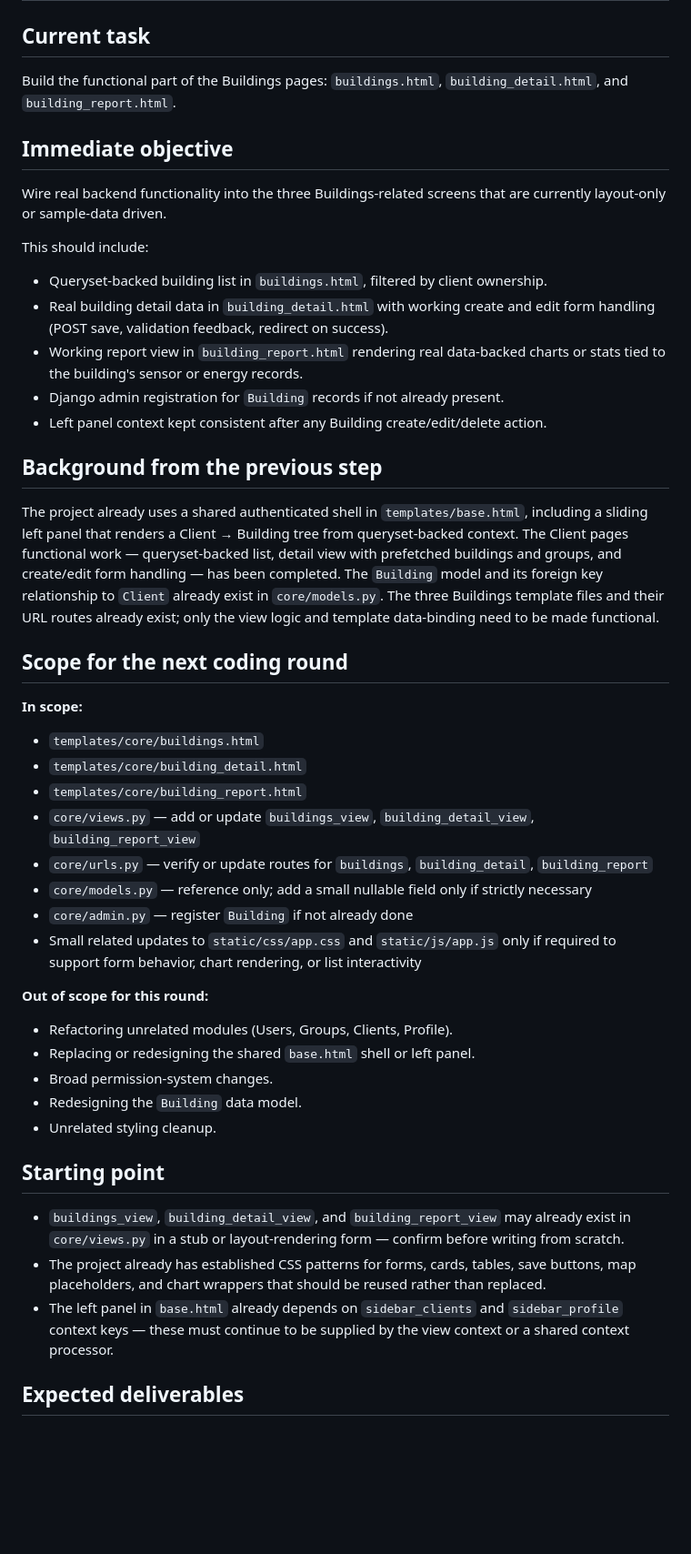
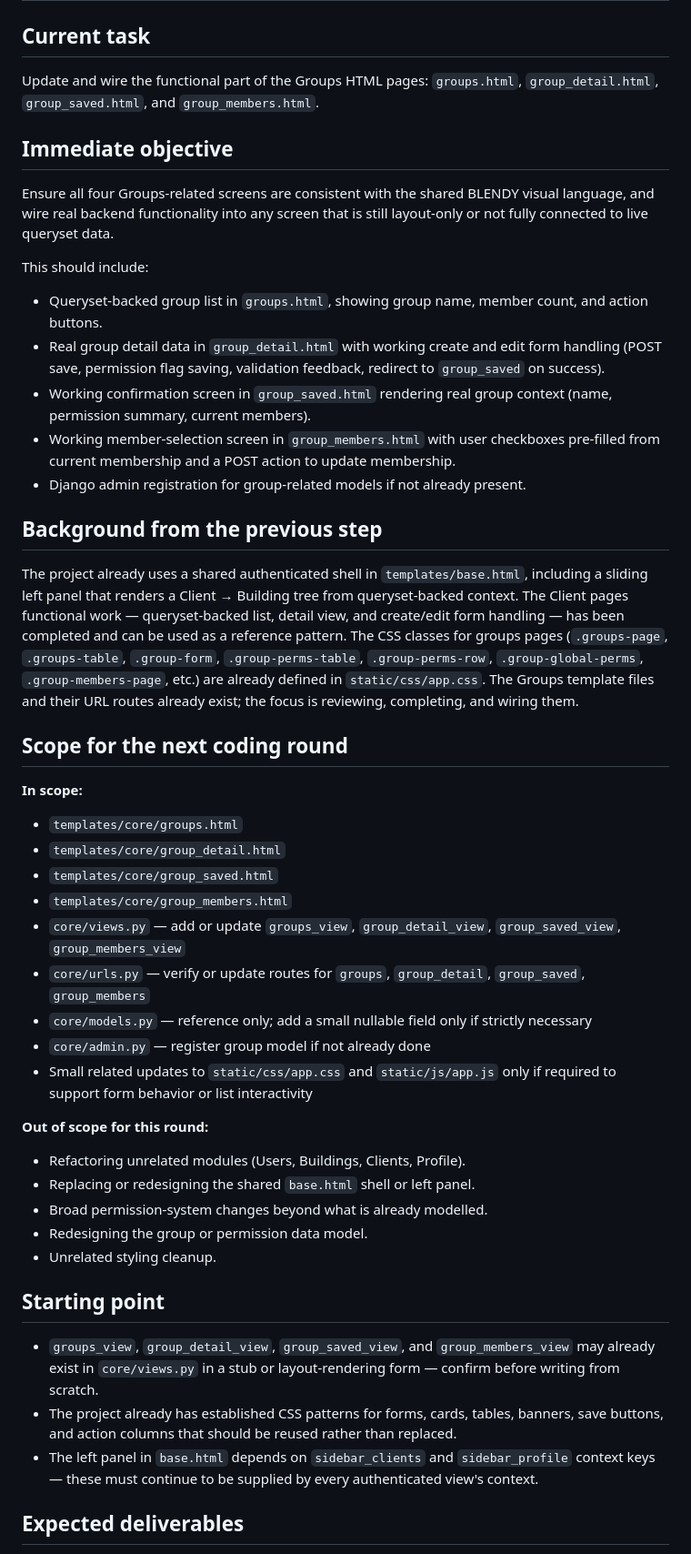
Before and after one commit to ConfitureCheung/Kaizen_2.0, a Markdown page: Markdown/TASK.md, the part around one of its changes. Shown at 91% size. Drawn GitHub-style; blank space fills up the shorter version.

Commit message:
docs: update TASK.md — current task is Groups HTML pages

```diff
--- a/Markdown/TASK.md
+++ b/Markdown/TASK.md
@@ -1,46 +1,47 @@
 # TASK
 
 ## Current task
-Build the functional part of the Buildings pages: `buildings.html`, `building_detail.html`, and `building_report.html`.
+Update and wire the functional part of the Groups HTML pages: `groups.html`, `group_detail.html`, `group_saved.html`, and `group_members.html`.
 
 ## Immediate objective
-Wire real backend functionality into the three Buildings-related screens that are currently layout-only or sample-data driven.
+Ensure all four Groups-related screens are consistent with the shared BLENDY visual language, and wire real backend functionality into any screen that is still layout-only or not fully connected to live queryset data.
 
 This should include:
-- Queryset-backed building list in `buildings.html`, filtered by client ownership.
-- Real building detail data in `building_detail.html` with working create and edit form handling (POST save, validation feedback, redirect on success).
-- Working report view in `building_report.html` rendering real data-backed charts or stats tied to the building's sensor or energy records.
-- Django admin registration for `Building` records if not already present.
-- Left panel context kept consistent after any Building create/edit/delete action.
+- Queryset-backed group list in `groups.html`, showing group name, member count, and action buttons.
+- Real group detail data in `group_detail.html` with working create and edit form handling (POST save, permission flag saving, validation feedback, redirect to `group_saved` on success).
+- Working confirmation screen in `group_saved.html` rendering real group context (name, permission summary, current members).
+- Working member-selection screen in `group_members.html` with user checkboxes pre-filled from current membership and a POST action to update membership.
+- Django admin registration for group-related models if not already present.
 
 ## Background from the previous step
 The project already uses a shared authenticated shell in `templates/base.html`, including a sliding left panel that renders a Client → Building tree from queryset-backed context.
-The Client pages functional work — queryset-backed list, detail view with prefetched buildings and groups, and create/edit form handling — has been completed.
-The `Building` model and its foreign key relationship to `Client` already exist in `core/models.py`.
-The three Buildings template files and their URL routes already exist; only the view logic and template data-binding need to be made functional.
+The Client pages functional work — queryset-backed list, detail view, and create/edit form handling — has been completed and can be used as a reference pattern.
+The CSS classes for groups pages (`.groups-page`, `.groups-table`, `.group-form`, `.group-perms-table`, `.group-perms-row`, `.group-global-perms`, `.group-members-page`, etc.) are already defined in `static/css/app.css`.
+The Groups template files and their URL routes already exist; the focus is reviewing, completing, and wiring them.
 
 ## Scope for the next coding round
 
 **In scope:**
-- `templates/core/buildings.html`
-- `templates/core/building_detail.html`
-- `templates/core/building_report.html`
-- `core/views.py` — add or update `buildings_view`, `building_detail_view`, `building_report_view`
-- `core/urls.py` — verify or update routes for `buildings`, `building_detail`, `building_report`
+- `templates/core/groups.html`
+- `templates/core/group_detail.html`
+- `templates/core/group_saved.html`
+- `templates/core/group_members.html`
+- `core/views.py` — add or update `groups_view`, `group_detail_view`, `group_saved_view`, `group_members_view`
+- `core/urls.py` — verify or update routes for `groups`, `group_detail`, `group_saved`, `group_members`
 - `core/models.py` — reference only; add a small nullable field only if strictly necessary
-- `core/admin.py` — register `Building` if not already done
-- Small related updates to `static/css/app.css` and `static/js/app.js` only if required to support form behavior, chart rendering, or list interactivity
+- `core/admin.py` — register group model if not already done
+- Small related updates to `static/css/app.css` and `static/js/app.js` only if required to support form behavior or list interactivity
 
 **Out of scope for this round:**
-- Refactoring unrelated modules (Users, Groups, Clients, Profile).
+- Refactoring unrelated modules (Users, Buildings, Clients, Profile).
 - Replacing or redesigning the shared `base.html` shell or left panel.
-- Broad permission-system changes.
-- Redesigning the `Building` data model.
+- Broad permission-system changes beyond what is already modelled.
+- Redesigning the group or permission data model.
 - Unrelated styling cleanup.
 
 ## Starting point
-- `buildings_view`, `building_detail_view`, and `building_report_view` may already exist in `core/views.py` in a stub or layout-rendering form — confirm before writing from scratch.
-- The project already has established CSS patterns for forms, cards, tables, save buttons, map placeholders, and chart wrappers that should be reused rather than replaced.
-- The left panel in `base.html` already depends on `sidebar_clients` and `sidebar_profile` context keys — these must continue to be supplied by the view context or a shared context processor.
+- `groups_view`, `group_detail_view`, `group_saved_view`, and `group_members_view` may already exist in `core/views.py` in a stub or layout-rendering form — confirm before writing from scratch.
+- The project already has established CSS patterns for forms, cards, tables, banners, save buttons, and action columns that should be reused rather than replaced.
+- The left panel in `base.html` depends on `sidebar_clients` and `sidebar_profile` context keys — these must continue to be supplied by every authenticated view's context.
 
 ## Expected deliverables
```
Also changed, not shown: other parts of Markdown/TASK.md (+10 -9 lines).
